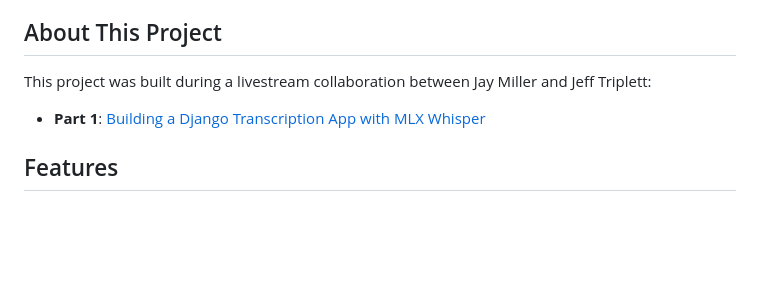
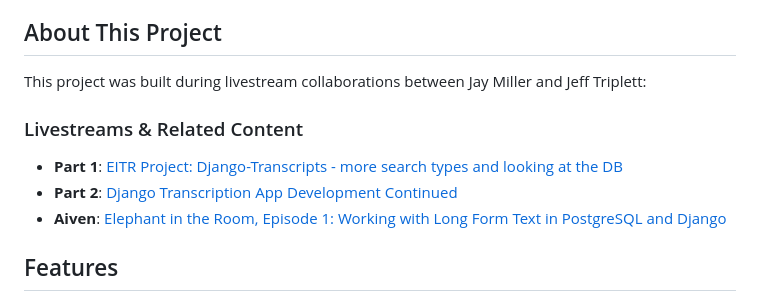
Before and after one commit to jefftriplett/django-transcription-demo, a Markdown page: README.md, the part around the change. GitHub-like rendering; blank space fills up the shorter version.

Commit message:
:handshake: docs: Add livestream links to README (#13)
Add three livestream and related content links that explain the work
done on this project:

- Part 1: EITR Project: Django-Transcripts - more search types and looking at the DB
- Part 2: Django Transcription App Development Continued
- Aiven: Elephant in the Room, Episode 1: Working with Long Form Text in PostgreSQL and Django

These videos document the development process and provide context for
the features implemented in this application.

🤖 Generated with [Claude Code](https://claude.com/claude-code)

Co-authored-by: Claude <noreply@anthropic.com>

```diff
--- a/README.md
+++ b/README.md
@@ -6,9 +6,13 @@ This application transcribes audio and video files (including YouTube videos) us
 
 ## About This Project
 
-This project was built during a livestream collaboration between Jay Miller and Jeff Triplett:
+This project was built during livestream collaborations between Jay Miller and Jeff Triplett:
 
-- **Part 1**: [Building a Django Transcription App with MLX Whisper](https://www.youtube.com/live/ycjNznwGVn0)
+### Livestreams & Related Content
+
+- **Part 1**: [EITR Project: Django-Transcripts - more search types and looking at the DB](https://www.youtube.com/watch?v=ycjNznwGVn0)
+- **Part 2**: [Django Transcription App Development Continued](https://www.youtube.com/watch?v=wBUm3126BwE)
+- **Aiven**: [Elephant in the Room, Episode 1: Working with Long Form Text in PostgreSQL and Django](https://www.youtube.com/watch?v=-GCASa5xWxw)
 
 ## Features
 
```
